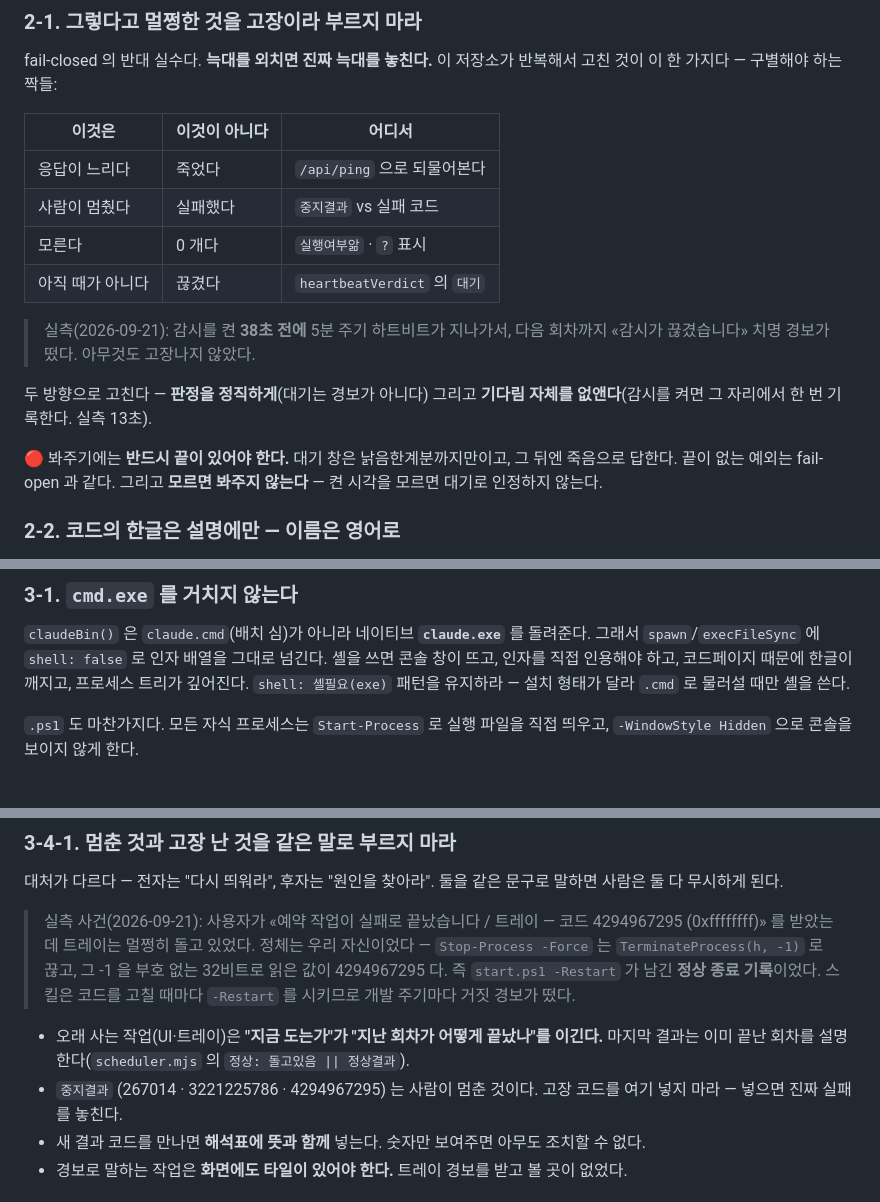
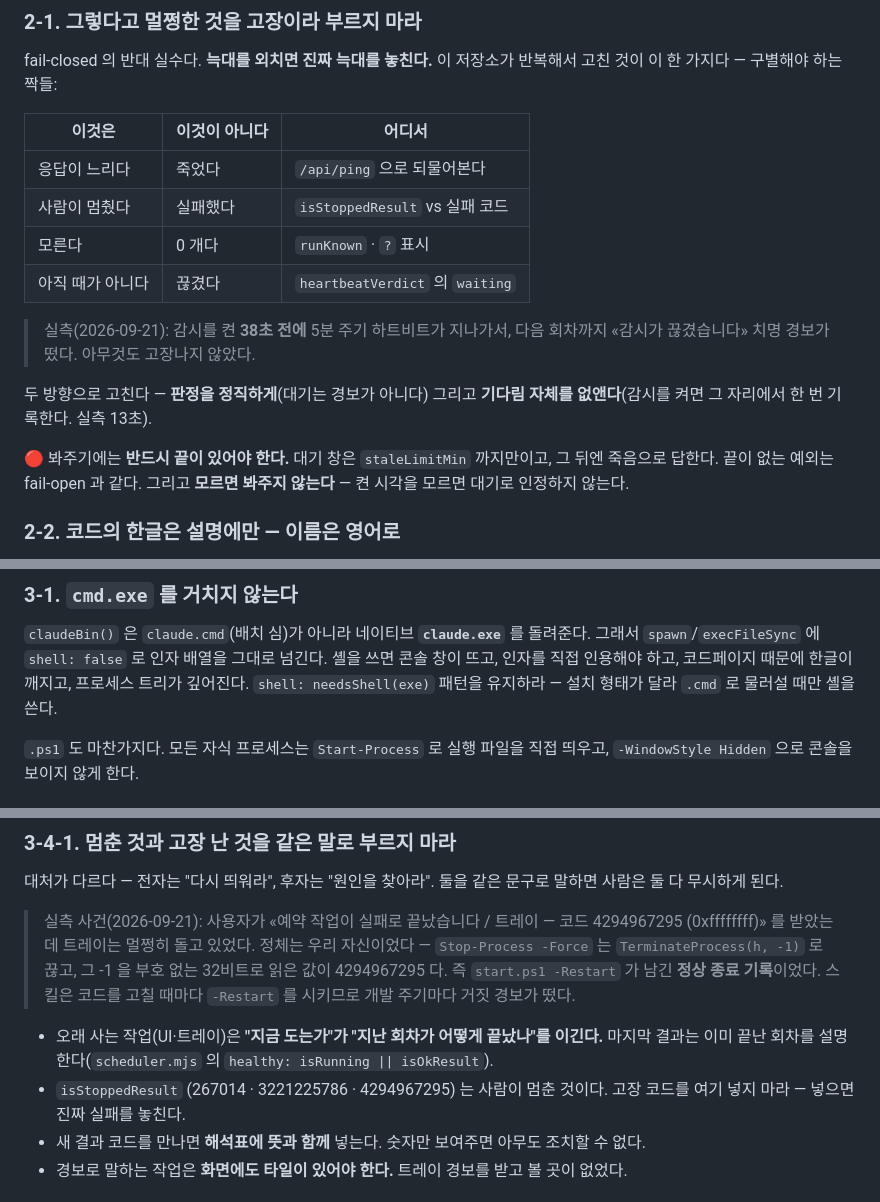
Before and after one commit to anthonyseon/RetrySession, a Markdown page: CLAUDE.md, 3 parts joined by grey strips. Drawn GitHub-style.

Commit message:
문서가 가리키는 이름을 새 이름으로 맞춘다
CLAUDE.md 와 스킬이 옛 식별자(중지결과·실행여부앎·셸필요·단일실행·세션실행중 …)를
가리키고 있었다. 이 저장소의 규칙대로 "틀린 안내는 없느니만 못하다".

Co-Authored-By: Claude Opus 5 (1M context) <noreply@anthropic.com>

```diff
--- a/CLAUDE.md
+++ b/CLAUDE.md
@@ -47,9 +47,9 @@ fail-closed 의 반대 실수다. **늑대를 외치면 진짜 늑대를 놓친
 | 이것은 | 이것이 아니다 | 어디서 |
 |---|---|---|
 | 응답이 느리다 | 죽었다 | `/api/ping` 으로 되물어본다 |
-| 사람이 멈췄다 | 실패했다 | `중지결과` vs 실패 코드 |
-| 모른다 | 0 개다 | `실행여부앎` · `?` 표시 |
-| 아직 때가 아니다 | 끊겼다 | `heartbeatVerdict` 의 `대기` |
+| 사람이 멈췄다 | 실패했다 | `isStoppedResult` vs 실패 코드 |
+| 모른다 | 0 개다 | `runKnown` · `?` 표시 |
+| 아직 때가 아니다 | 끊겼다 | `heartbeatVerdict` 의 `waiting` |
 
 > 실측(2026-09-21): 감시를 켠 **38초 전에** 5분 주기 하트비트가 지나가서, 다음
 > 회차까지 «감시가 끊겼습니다» 치명 경보가 떴다. 아무것도 고장나지 않았다.
@@ -57,7 +57,7 @@ fail-closed 의 반대 실수다. **늑대를 외치면 진짜 늑대를 놓친
 두 방향으로 고친다 — **판정을 정직하게**(대기는 경보가 아니다) 그리고
 **기다림 자체를 없앤다**(감시를 켜면 그 자리에서 한 번 기록한다. 실측 13초).
 
-🔴 봐주기에는 **반드시 끝이 있어야 한다.** 대기 창은 낡음한계분까지만이고,
+🔴 봐주기에는 **반드시 끝이 있어야 한다.** 대기 창은 `staleLimitMin` 까지만이고,
 그 뒤엔 죽음으로 답한다. 끝이 없는 예외는 fail-open 과 같다.
 그리고 **모르면 봐주지 않는다** — 켠 시각을 모르면 대기로 인정하지 않는다.
 
@@ -111,7 +111,7 @@ PowerShell 5.1 이 `.ps1` 을 ANSI 로 읽는다. 한글 한 자로 파서가
 `claudeBin()` 은 `claude.cmd`(배치 심)가 아니라 네이티브 **`claude.exe`** 를 돌려준다.
 그래서 `spawn`/`execFileSync` 에 `shell: false` 로 인자 배열을 그대로 넘긴다. 셸을 쓰면
 콘솔 창이 뜨고, 인자를 직접 인용해야 하고, 코드페이지 때문에 한글이 깨지고,
-프로세스 트리가 깊어진다. `shell: 셸필요(exe)` 패턴을 유지하라 — 설치 형태가 달라
+프로세스 트리가 깊어진다. `shell: needsShell(exe)` 패턴을 유지하라 — 설치 형태가 달라
 `.cmd` 로 물러설 때만 셸을 쓴다.
 
 `.ps1` 도 마찬가지다. 모든 자식 프로세스는 `Start-Process` 로 실행 파일을 직접 띄우고,
@@ -200,8 +200,8 @@ GC 가 풀지 않는다).
 > 개발 주기마다 거짓 경보가 떴다.
 
 - 오래 사는 작업(UI·트레이)은 **"지금 도는가"가 "지난 회차가 어떻게 끝났나"를 이긴다.**
-  마지막 결과는 이미 끝난 회차를 설명한다(`scheduler.mjs` 의 `정상: 돌고있음 || 정상결과`).
-- `중지결과` (267014 · 3221225786 · 4294967295) 는 사람이 멈춘 것이다. 고장 코드를
+  마지막 결과는 이미 끝난 회차를 설명한다(`scheduler.mjs` 의 `healthy: isRunning || isOkResult`).
+- `isStoppedResult` (267014 · 3221225786 · 4294967295) 는 사람이 멈춘 것이다. 고장 코드를
   여기 넣지 마라 — 넣으면 진짜 실패를 놓친다.
 - 새 결과 코드를 만나면 **해석표에 뜻과 함께** 넣는다. 숫자만 보여주면 아무도 조치할 수 없다.
 - 경보로 말하는 작업은 **화면에도 타일이 있어야 한다.** 트레이 경보를 받고 볼 곳이 없었다.
```
Also changed, not shown: other parts of CLAUDE.md (+2 -2 lines), 1 other file.
